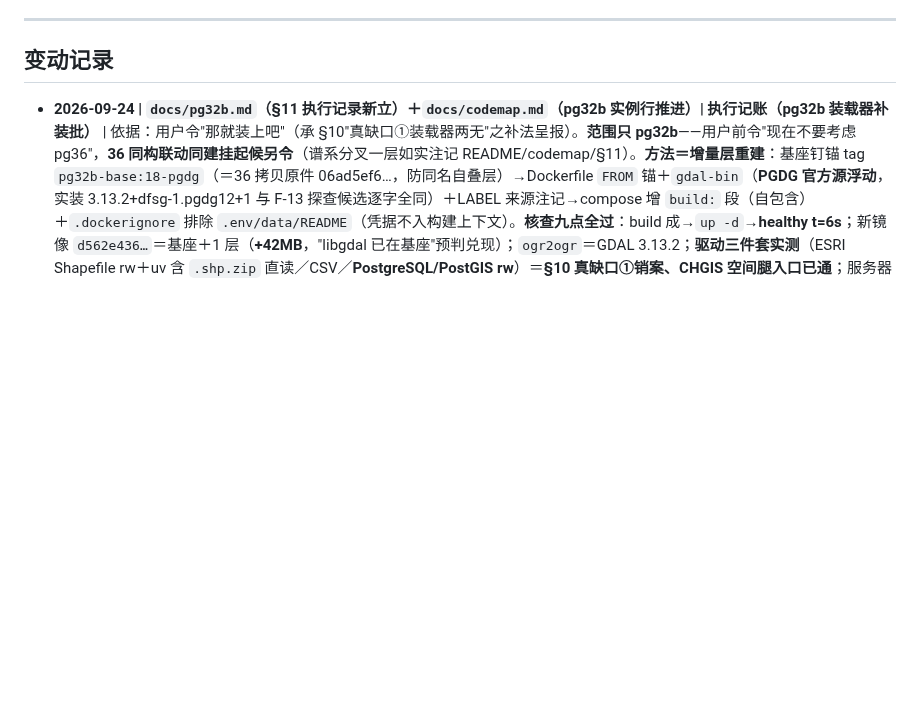
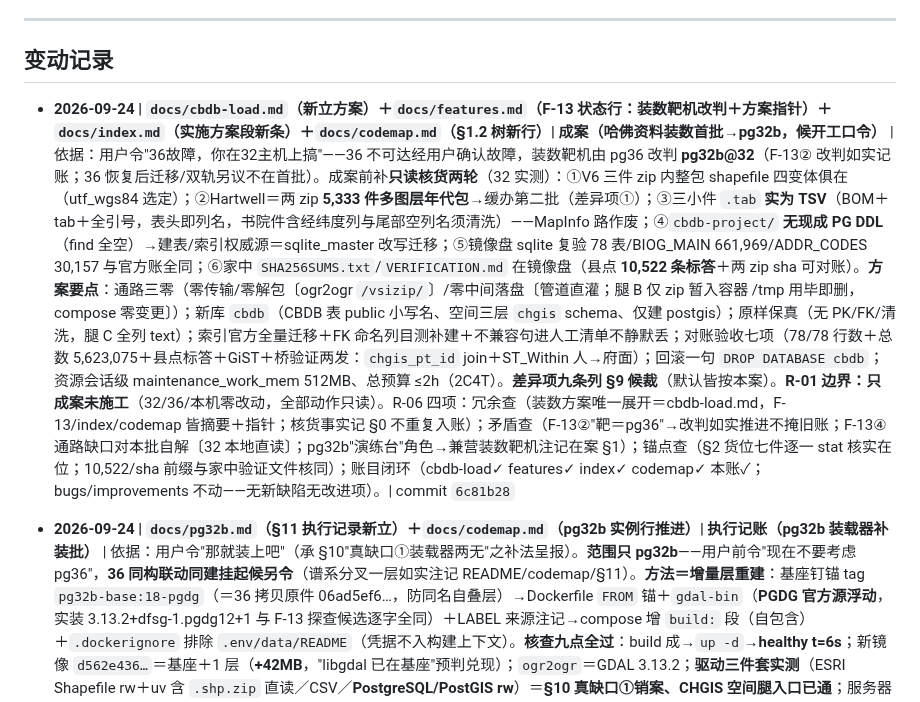
Before and after one commit to xjtongde/xiangrugu, a Markdown page: docs/log.md, the part around the change. Rendered like a GitHub page; blank space fills up the shorter version.

Commit message:
log: cbdb-load 成案批收口一行（内容见 6c81b28）

```diff
--- a/docs/log.md
+++ b/docs/log.md
@@ -7,6 +7,8 @@
 ---
 
 ## 变动记录
+
+- **2026-09-24 | `docs/cbdb-load.md`（新立方案）＋`docs/features.md`（F-13 状态行：装数靶机改判＋方案指针）＋`docs/index.md`（实施方案段新条）＋`docs/codemap.md`（§1.2 树新行）| 成案（哈佛资料装数首批→pg32b，候开工口令）** | 依据：用户令"36故障，你在32主机上搞"——36 不可达经用户确认故障，装数靶机由 pg36 改判 **pg32b@32**（F-13② 改判如实记账；36 恢复后迁移/双轨另议不在首批）。成案前补**只读核货两轮**（32 实测）：①V6 三件 zip 内整包 shapefile 四变体俱在（utf_wgs84 选定）；②Hartwell＝两 zip **5,333 件多图层年代包**→缓办第二批（差异项①）；③三小件 `.tab` **实为 TSV**（BOM＋tab＋全引号，表头即列名，书院件含经纬度列与尾部空列名须清洗）——MapInfo 路作废；④`cbdb-project/` **无现成 PG DDL**（find 全空）→建表/索引权威源＝sqlite_master 改写迁移；⑤镜像盘 sqlite 复验 78 表/BIOG_MAIN 661,969/ADDR_CODES 30,157 与官方账全同；⑥家中 `SHA256SUMS.txt`/`VERIFICATION.md` 在镜像盘（县点 **10,522 条标答**＋两 zip sha 可对账）。**方案要点**：通路三零（零传输/零解包〔ogr2ogr `/vsizip/`〕/零中间落盘〔管道直灌；腿 B 仅 zip 暂入容器 /tmp 用毕即删，compose 零变更〕）；新库 `cbdb`（CBDB 表 public 小写名、空间三层 `chgis` schema、仅建 postgis）；原样保真（无 PK/FK/清洗，腿 C 全列 text）；索引官方全量迁移＋FK 命名列目测补建＋不兼容句进人工清单不静默丢；对账验收七项（78/78 行数＋总数 5,623,075＋县点标答＋GiST＋桥验证两发：`chgis_pt_id` join＋ST_Within 人→府面）；回滚一句 `DROP DATABASE cbdb`；资源会话级 maintenance_work_mem 512MB、总预算 ≤2h（2C4T）。**差异项九条列 §9 候裁**（默认皆按本案）。**R-01 边界：只成案未施工**（32/36/本机零改动，全部动作只读）。R-06 四项：冗余查（装数方案唯一展开＝cbdb-load.md，F-13/index/codemap 皆摘要＋指针；核货事实记 §0 不重复入账）；矛盾查（F-13②"靶＝pg36"→改判如实推进不掩旧账；F-13④通路缺口对本批自解〔32 本地直读〕；pg32b"演练台"角色→兼营装数靶机注记在案 §1）；锚点查（§2 货位七件逐一 stat 核实在位；10,522/sha 前缀与家中验证文件核同）；账目闭环（cbdb-load✓ features✓ index✓ codemap✓ 本账✓；bugs/improvements 不动——无新缺陷无改进项）。| commit `6c81b28`
 
 - **2026-09-24 | `docs/pg32b.md`（§11 执行记录新立）＋`docs/codemap.md`（pg32b 实例行推进）| 执行记账（pg32b 装载器补装批）** | 依据：用户令"那就装上吧"（承 §10"真缺口①装载器两无"之补法呈报）。**范围只 pg32b**——用户前令"现在不要考虑pg36"，**36 同构联动同建挂起候另令**（谱系分叉一层如实注记 README/codemap/§11）。**方法＝增量层重建**：基座钉锚 tag `pg32b-base:18-pgdg`（＝36 拷贝原件 06ad5ef6…，防同名自叠层）→Dockerfile `FROM` 锚＋`gdal-bin`（**PGDG 官方源浮动**，实装 3.13.2+dfsg-1.pgdg12+1 与 F-13 探查候选逐字全同）＋LABEL 来源注记→compose 增 `build:` 段（自包含）＋`.dockerignore` 排除 `.env/data/README`（凭据不入构建上下文）。**核查九点全过**：build 成→`up -d`→**healthy t=6s**；新镜像 `d562e436…`＝基座＋1 层（**+42MB**，"libgdal 已在基座"预判兑现）；`ogr2ogr`＝GDAL 3.13.2；**驱动三件套实测**（ESRI Shapefile rw＋uv 含 `.shp.zip` 直读／CSV／**PostgreSQL/PostGIS rw**）＝**§10 真缺口①销案、CHGIS 空间腿入口已通**；服务器面分毫未变（18.6／available 81／仅 plpgsql／512MB／datadir 55M／TZ 逐秒一致／基座 label `pg36.*` 完整）；shp2pgsql 仍无（单件政策，如需另裁）。**观察注记（非本批所致，如实不猜因）**：收尾时 **36 不可达**（ping 100% 丢＋ssh No route to host，22:22 两度实测）——本批对 36 **零写操作**（仅 17:10 只读 save/inspect 当时核实无恙）；pg36 运行态待 36 恢复后核验（核验项列 §11）。R-06 四项：冗余查（执行事实唯一展开 §11，codemap 行摘要＋指针）；矛盾查（"与 pg36 同字节"旧判词→谱系分叉如实推进不掩旧账；F-13 ③(a) 于 36 侧仍挂——36 未动无矛盾）；锚点查（镜像 ID/gdal 版本/驱动清单与实测输出逐项核同）；账目闭环（pg32b✓ codemap✓ 本账✓；bugs 不动——36 不可达系观察项非本项目缺陷，归用户/homelab 知悉）。| commit `e6ab9ef`
 
```
